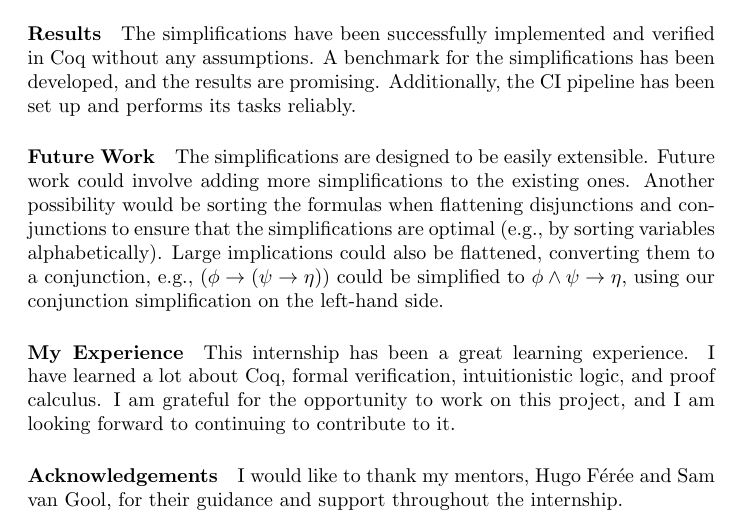
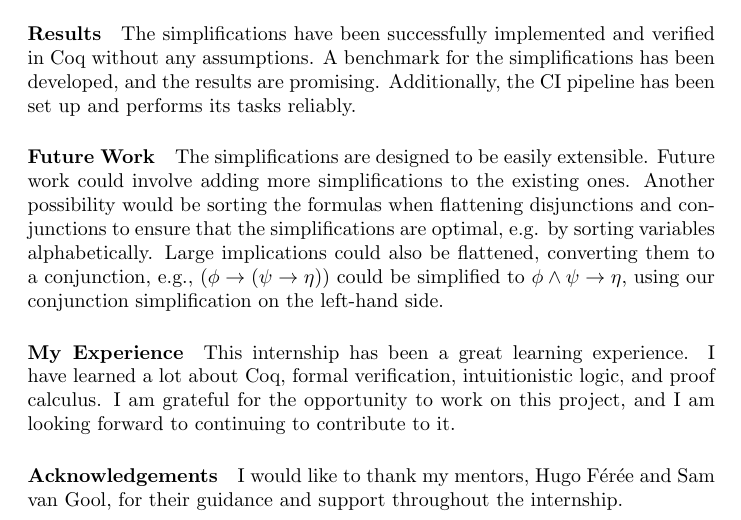
Before and after one commit to Yag000/UIML_internship_report, a LaTeX document (UIML_internship_report.tex): part of page 7 of 8, cut so that both start at the same text. Compiled offline with pdfLaTeX.

Commit message:
fix: remove parenthesis in favor of a comma

```diff
--- a/UIML_internship_report.tex
+++ b/UIML_internship_report.tex
@@ -367,8 +367,8 @@ and the results are promising. Additionally, the CI pipeline has been set up and
 
 \paragraph{Future Work}
 The simplifications are designed to be easily extensible. Future work could involve adding more simplifications to the existing ones. Another possibility
-would be sorting the formulas when flattening disjunctions and conjunctions to ensure that the simplifications are optimal (e.g., by sorting variables
-alphabetically). Large implications could also be flattened, converting them to a conjunction, e.g., $(\phi \rightarrow (\psi \rightarrow \eta))$ could be
+would be sorting the formulas when flattening disjunctions and conjunctions to ensure that the simplifications are optimal, e.g. by sorting variables
+alphabetically. Large implications could also be flattened, converting them to a conjunction, e.g., $(\phi \rightarrow (\psi \rightarrow \eta))$ could be
 simplified to $\phi \wedge \psi \rightarrow \eta$, using our conjunction simplification on the left-hand side.
 
 \paragraph{My Experience}
```
